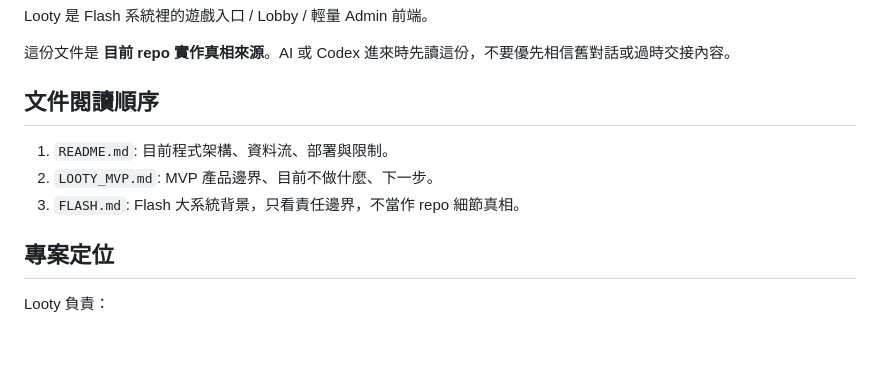
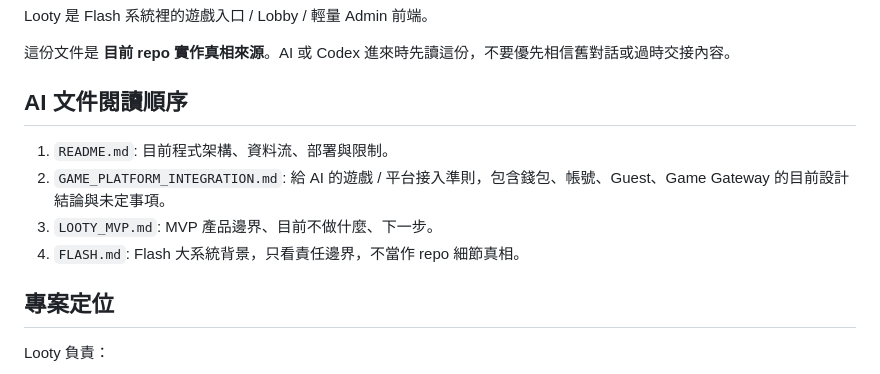
Before and after one commit to pixelgd-games/looty, a Markdown page: README.md, the part around the change. GitHub-like rendering; blank space fills up the shorter version.

Commit message:
Add game platform integration guide

```diff
--- a/README.md
+++ b/README.md
@@ -4,11 +4,12 @@ Looty 是 Flash 系統裡的遊戲入口 / Lobby / 輕量 Admin 前端。
 
 這份文件是 **目前 repo 實作真相來源**。AI 或 Codex 進來時先讀這份，不要優先相信舊對話或過時交接內容。
 
-## 文件閱讀順序
+## AI 文件閱讀順序
 
 1. `README.md`: 目前程式架構、資料流、部署與限制。
-2. `LOOTY_MVP.md`: MVP 產品邊界、目前不做什麼、下一步。
-3. `FLASH.md`: Flash 大系統背景，只看責任邊界，不當作 repo 細節真相。
+2. `GAME_PLATFORM_INTEGRATION.md`: 給 AI 的遊戲 / 平台接入準則，包含錢包、帳號、Guest、Game Gateway 的目前設計結論與未定事項。
+3. `LOOTY_MVP.md`: MVP 產品邊界、目前不做什麼、下一步。
+4. `FLASH.md`: Flash 大系統背景，只看責任邊界，不當作 repo 細節真相。
 
 ## 專案定位
 
```
Also changed, not shown: GAME_PLATFORM_INTEGRATION.md (added, +377 -0 lines).
